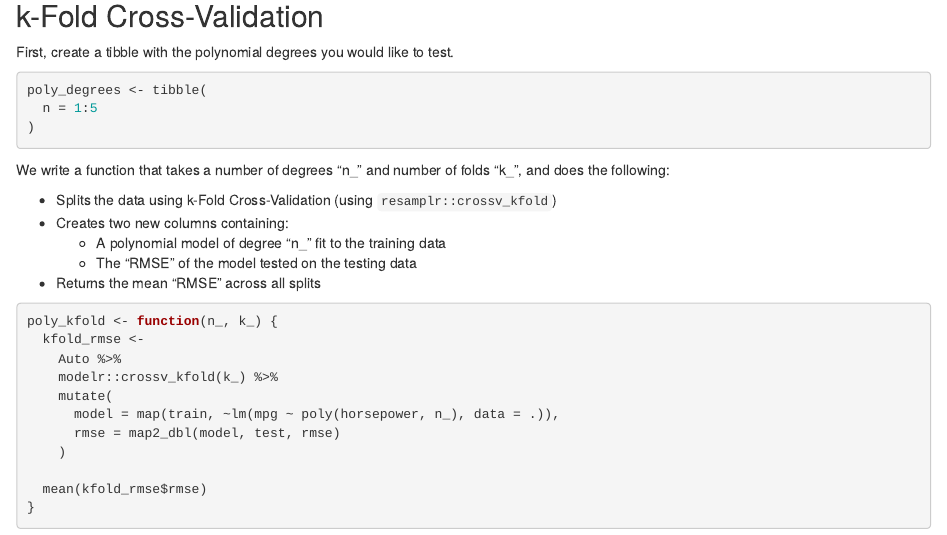
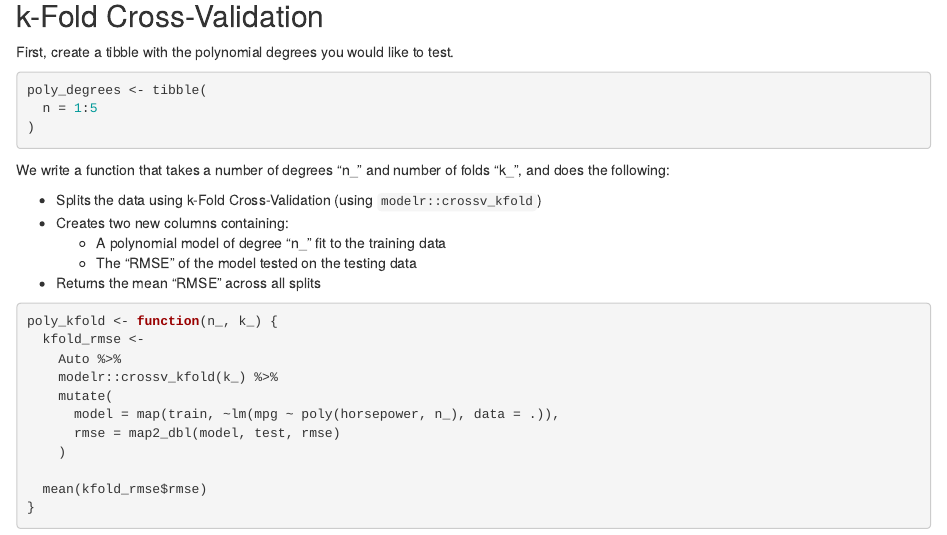
Before and after one commit to data-impact-lab/islr, an R Markdown document (lab-5/lab.Rmd): the page in a window 1100 px wide, from 1050 px down. Rendered offline with R 4.5, knitr and Pandoc, with nearby package versions; some code elsewhere in the file could not run offline.

Commit message:
updated lab-5

```diff
--- a/lab-5/lab.Rmd
+++ b/lab-5/lab.Rmd
@@ -59,7 +59,7 @@ poly_degrees <- tibble(
 
 We write a function that takes a number of degrees "n_" and number of folds "k_", and does the following:
 
-* Splits the data using k-Fold Cross-Validation (using `resamplr::crossv_kfold`)
+* Splits the data using k-Fold Cross-Validation (using `modelr::crossv_kfold`)
 * Creates two new columns containing:
     + A polynomial model of degree "n_" fit to the training data
     + The "RMSE" of the model tested on the testing data
```
